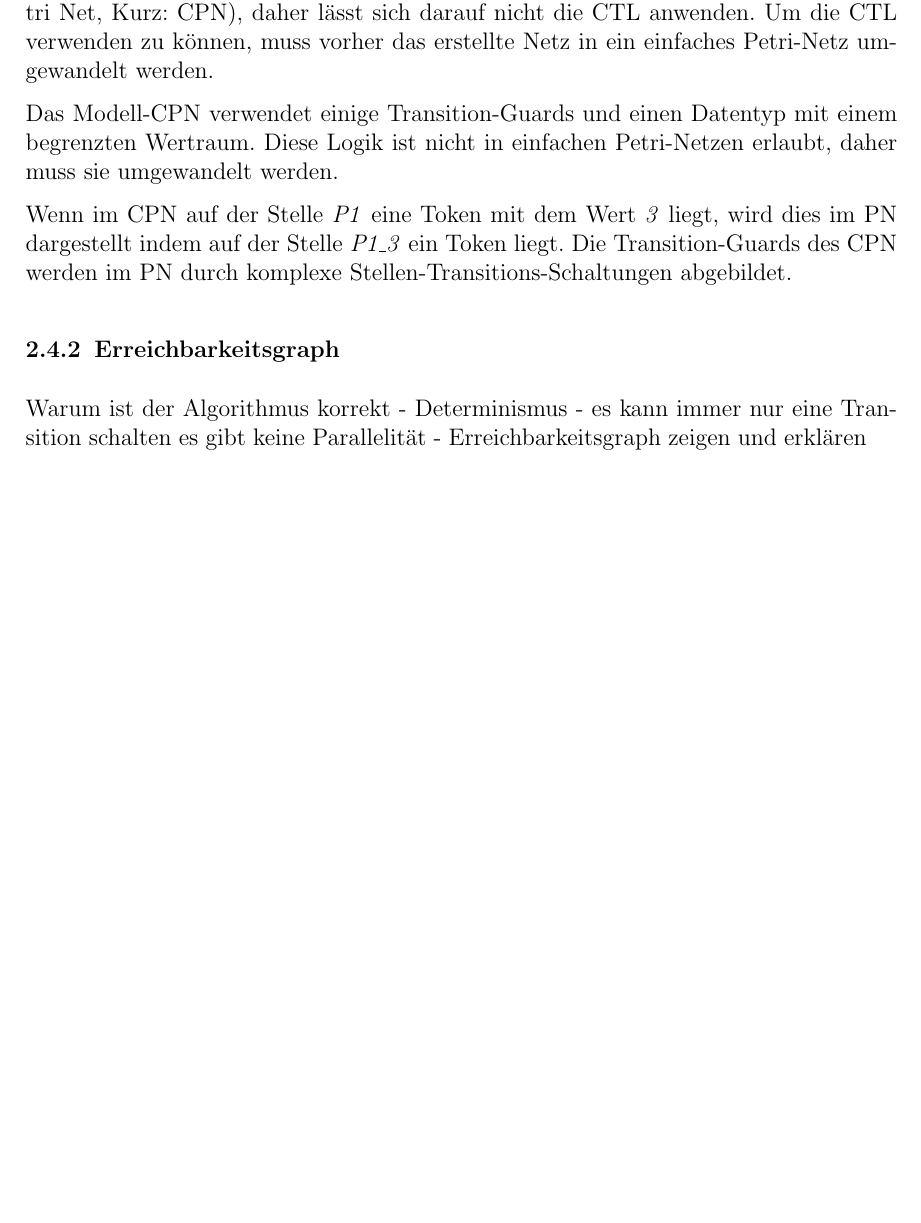
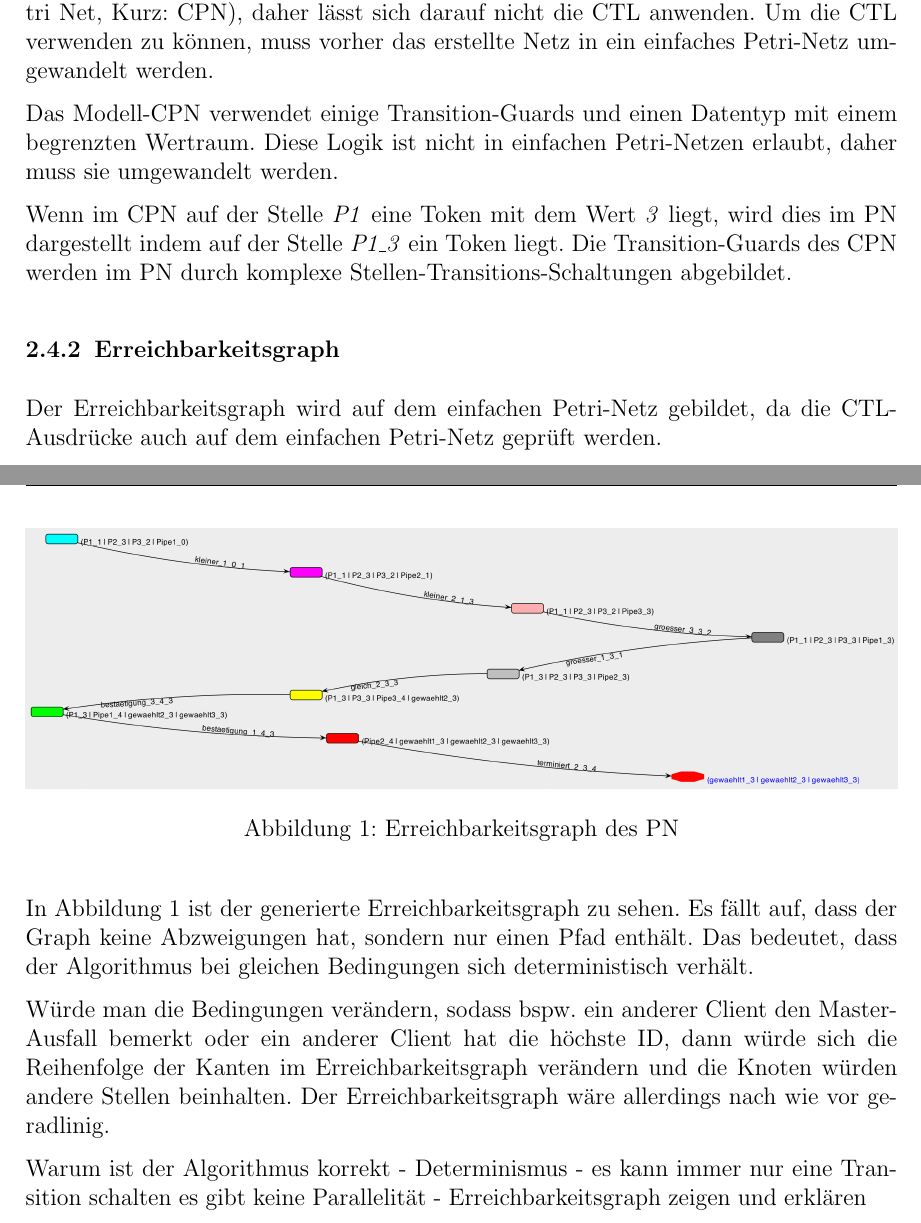
Before and after one commit to BirgerK/KL_HAW, a LaTeX document (SVA/Aufgabe4/Ausarbeitung/Ausarbeitung.tex, which reads SVA/Aufgabe4/Ausarbeitung/kapitel/hauptteil/hauptteil.tex): part of page 7 of 8 before the commit and two parts of pages 7 and 8 of 8 after it, the two joined at a grey line, cut so that both start at the same text, the shorter picture padded with empty space. Compiled offline with pdfLaTeX; an older LaTeX class or package is replaced by its successor.

Commit message:
[SVA][A4] add reachibility-graph

```diff
--- a/SVA/Aufgabe4/Ausarbeitung/kapitel/hauptteil/hauptteil.tex
+++ b/SVA/Aufgabe4/Ausarbeitung/kapitel/hauptteil/hauptteil.tex
@@ -82,6 +82,18 @@ Das Modell-CPN verwendet einige Transition-Guards und einen Datentyp mit einem b
 Wenn im CPN auf der Stelle \textit{P1} eine Token mit dem Wert \textit{3} liegt, wird dies im PN dargestellt indem auf der Stelle \textit{P1\_3} ein Token liegt. Die Transition-Guards des CPN werden im PN durch komplexe Stellen-Transitions-Schaltungen abgebildet.
 
 \subsubsection{Erreichbarkeitsgraph}
+Der Erreichbarkeitsgraph wird auf dem einfachen Petri-Netz gebildet, da die CTL-Ausdrücke auch auf dem einfachen Petri-Netz geprüft werden.
+
+\begin{figure}[H]
+\centering
+\includegraphics[width=1\linewidth]{reachibility_graph}
+\caption{Erreichbarkeitsgraph des PN}
+\label{fig:reachibility_graph}
+\end{figure}
+
+In Abbildung \ref{fig:reachibility_graph} ist der generierte Erreichbarkeitsgraph zu sehen. Es fällt auf, dass der Graph keine Abzweigungen hat, sondern nur einen Pfad enthält. Das bedeutet, dass der Algorithmus bei gleichen Bedingungen sich deterministisch verhält.
+
+Würde man die Bedingungen verändern, sodass bspw. ein anderer Client den Master-Ausfall bemerkt oder ein anderer Client hat die höchste ID, dann würde sich die Reihenfolge der Kanten im Erreichbarkeitsgraph verändern und die Knoten würden andere Stellen beinhalten. Der Erreichbarkeitsgraph wäre allerdings nach wie vor geradlinig.
 
 
 Warum ist der Algorithmus korrekt
```
Also changed, not shown: SVA/Aufgabe4/Ausarbeitung/reachibility_graph.png (added).
